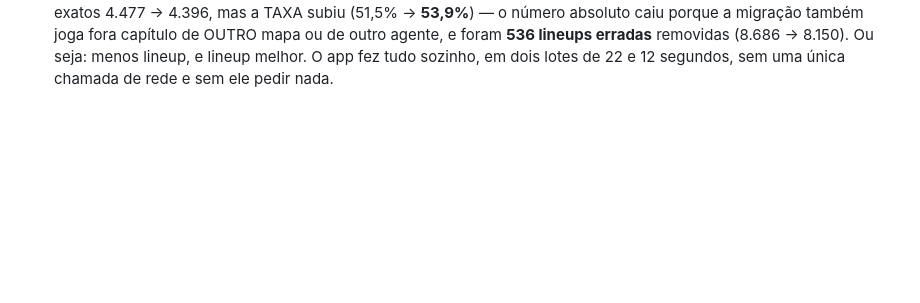
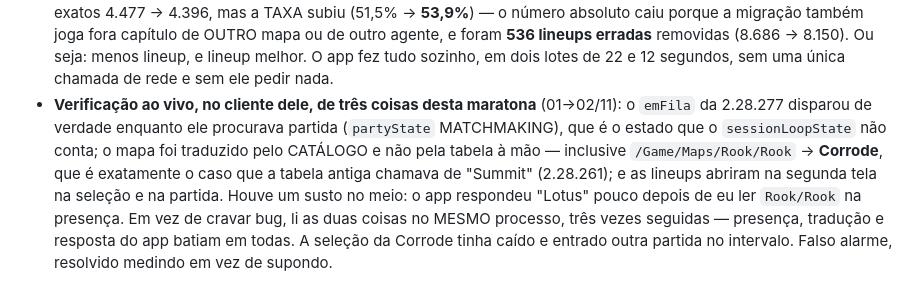
Before and after one commit to Gabrielbs149/LolCoach, a Markdown page: docs/melhorias.md, the part around the change. GitHub-like rendering; blank space fills up the shorter version.

Commit message:
docs: verificacao ao vivo do emFila, da traducao de mapa pelo catalogo, e um falso alarme
Li presenca e resposta do app no mesmo processo, tres vezes: batem. O susto do Rook/Rook virando Lotus era a selecao da Corrode caindo e entrando outra partida.

Co-Authored-By: Claude Opus 5 <noreply@anthropic.com>

```diff
--- a/docs/melhorias.md
+++ b/docs/melhorias.md
@@ -284,3 +284,4 @@ Uma linha por rodada: versão, o que mudou, como foi testado.
 - v2.28.281 — Valorant: o agente não muda no meio da partida, e o acervo se atualiza sozinho. **Primeira medição com ele DENTRO de uma partida**: a volta do laço custava 500 ms em jogo contra 49 ms no menu, e a diferença eram duas idas à Riot pra descobrir um agente que ele travou antes de começar — ~400 idas por partida de 40 min pra buscar sempre a mesma resposta. Agora fica guardado enquanto ele joga o mesmo mapa (na SELEÇÃO continua perguntando, porque ali muda de verdade, e sair de 'jogando' joga fora). **Medido na mesma partida: 500 ms → 50 ms**, e confirmado numa segunda partida em outro mapa. E o acervo: ele só migrava quando ele abria AQUELE mapa e agente, então 66 dos 72 arquivos ainda estavam no formato antigo, com ~393 pontos de saída e ~163 alvos já achados e parados no disco — e isso ia se repetir a cada melhoria do parser. Agora o app põe tudo em dia sozinho, 40 s depois de abrir: sem rede nenhuma, devagar, e **parando na hora** se ele entrar em fila, seleção ou partida. Leitura velha não serve de permissão: sem notícia do Valorant há mais de um minuto, trata como se estivesse jogando. O teste achou um caso que eu não tinha pensado — arquivo de formato MAIS NOVO (quando ele volta uma versão) viraria tentativa frustrada a cada abertura, então só migra o que é estritamente mais velho. Mais `conferir-acervo.mjs` (72 buscas, 8.686 lineups, nenhum arquivo quebrado) e `migrar-acervo.mjs`. 71 testes.
 - v2.28.282 — Acervo: as 23 buscas antigas que a migração não alcançava, e um bug de leitura de nome. A migração automática da .281 funcionou (43 de 72 em 22 s; pontos de saída 2.230→2.520, alvos exatos 4.477→4.591), mas sobraram 23: buscas salvas ANTES do acervo existir, sem o campo `pedido` — formatos 3 e 4, com 85 a 105 lineups cada, quase 2.000 presas com os pontos velhos. O NOME DO ARQUIVO tem tudo (`mapa__agente__habilidade__lado`), e aí apareceu um bug que já existia: partir a chave por `__` não funciona — habilidade vazia vira `_`, então `ascent__fade_____defendendo` devolvia lado `_defendendo`, que não é lado nenhum. O `remontarIndice` fazia isso e escrevia o lado torto no índice; pra migração seria pior, porque com o lado errado o nome recalculado dá OUTRO arquivo. Agora a leitura é da esquerda por nome conhecido (mapa do catálogo, depois agente — slug mais longo primeiro, porque há agente cujo slug começa o de outro — e o resto é habilidade+lado, com lado valendo só atacando/defendendo). **Prova: rodado contra os 72 nomes reais do acervo dele, conferindo se o nome RECALCULADO dá o mesmo arquivo — 72 de 72 fecham.** 72 testes.
 - **Resultado medido da migração completa (2.28.281 + .282)**, no acervo real dele, do começo ao fim: **72 de 72 buscas no formato novo**, 0 antigas, nenhum arquivo quebrado. Pontos de saída 2.230 → **2.589** (25,7% → **31,8%**). Alvos exatos 4.477 → 4.396, mas a TAXA subiu (51,5% → **53,9%**) — o número absoluto caiu porque a migração também joga fora capítulo de OUTRO mapa ou de outro agente, e foram **536 lineups erradas** removidas (8.686 → 8.150). Ou seja: menos lineup, e lineup melhor. O app fez tudo sozinho, em dois lotes de 22 e 12 segundos, sem uma única chamada de rede e sem ele pedir nada.
+- **Verificação ao vivo, no cliente dele, de três coisas desta maratona** (01→02/11): o `emFila` da 2.28.277 disparou de verdade enquanto ele procurava partida (`partyState` MATCHMAKING), que é o estado que o `sessionLoopState` não conta; o mapa foi traduzido pelo CATÁLOGO e não pela tabela à mão — inclusive `/Game/Maps/Rook/Rook` → **Corrode**, que é exatamente o caso que a tabela antiga chamava de "Summit" (2.28.261); e as lineups abriram na segunda tela na seleção e na partida. Houve um susto no meio: o app respondeu "Lotus" pouco depois de eu ler `Rook/Rook` na presença. Em vez de cravar bug, li as duas coisas no MESMO processo, três vezes seguidas — presença, tradução e resposta do app batiam em todas. A seleção da Corrode tinha caído e entrado outra partida no intervalo. Falso alarme, resolvido medindo em vez de supondo.
```
